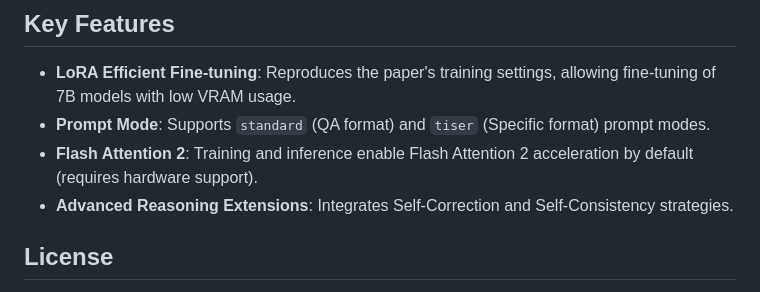
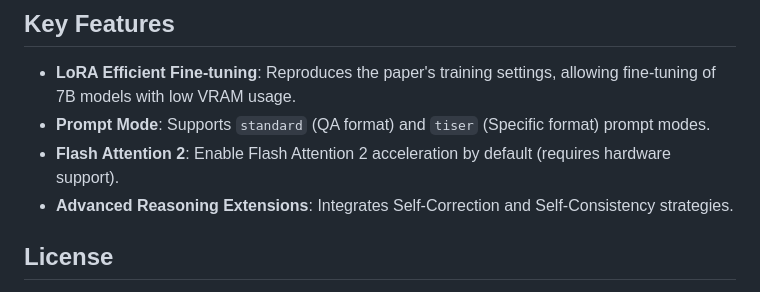
Before and after one commit to xueyufeizhang/DNLP-TemporalReasoning, a Markdown page: README.md, the part around the change. GitHub-like rendering.

Commit message:
Update Flash Attention 2 description in README

```diff
--- a/README.md
+++ b/README.md
@@ -113,7 +113,7 @@ The evaluation scripts have built-in logic to load and evaluate the following da
 ## Key Features
 - **LoRA Efficient Fine-tuning**: Reproduces the paper's training settings, allowing fine-tuning of 7B models with low VRAM usage.
 - **Prompt Mode**: Supports `standard` (QA format) and `tiser` (Specific format) prompt modes.
-- **Flash Attention 2**: Training and inference enable Flash Attention 2 acceleration by default (requires hardware support).
+- **Flash Attention 2**: Enable Flash Attention 2 acceleration by default (requires hardware support).
 - **Advanced Reasoning Extensions**: Integrates Self-Correction and Self-Consistency strategies.
 
 ## License
```
